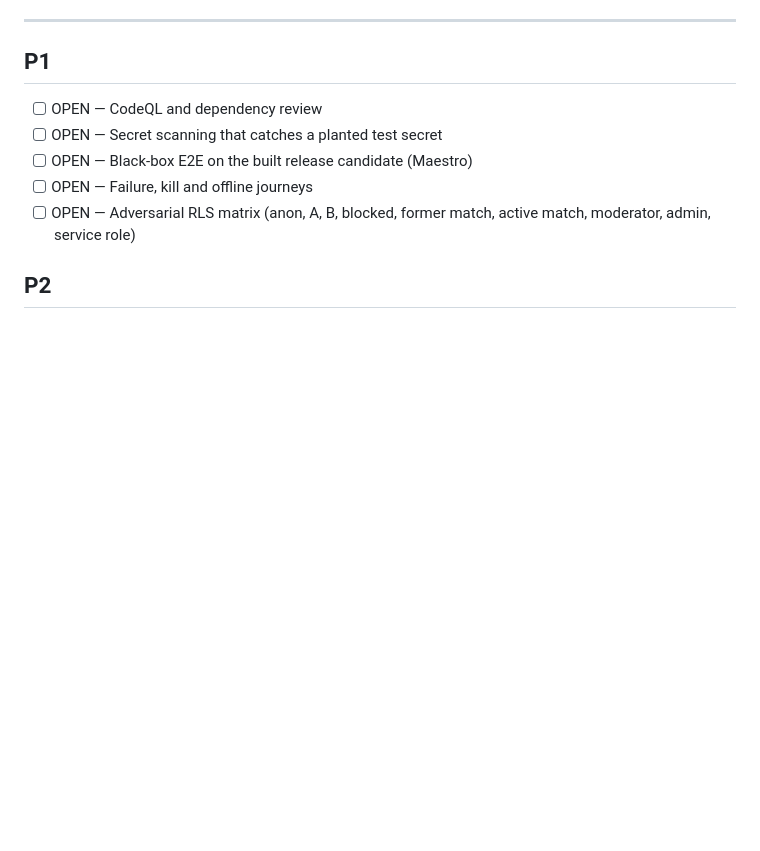
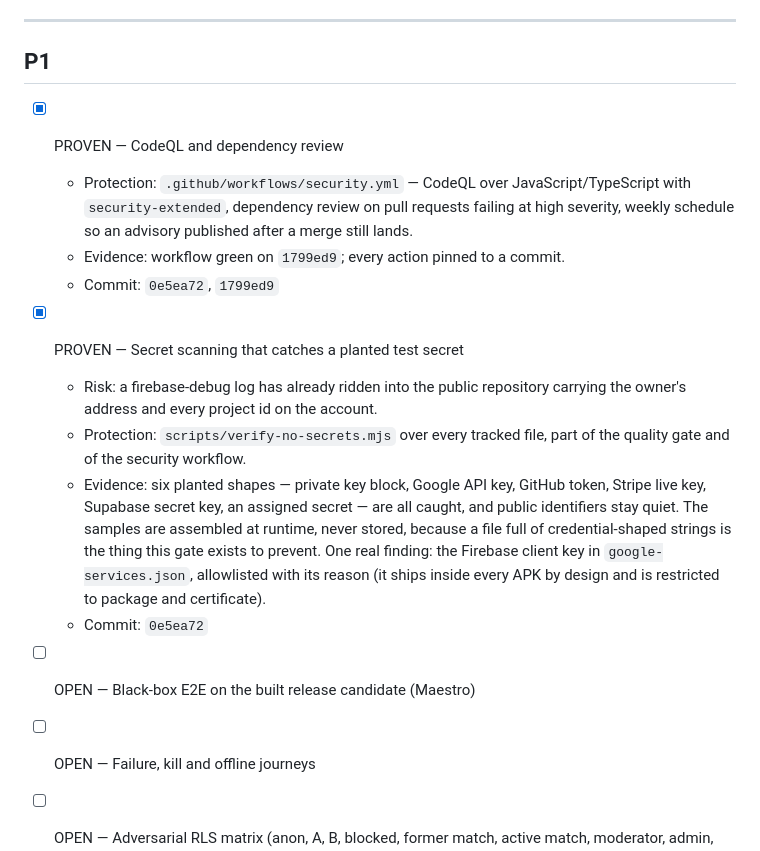
Before and after one commit to BEKO2210/Binder, a Markdown page: docs/ENTERPRISE_HARDENING.md, the part around the change. Drawn GitHub-style; blank space fills up the shorter version.

Commit message:
The list records the security layer

```diff
--- a/docs/ENTERPRISE_HARDENING.md
+++ b/docs/ENTERPRISE_HARDENING.md
@@ -138,8 +138,27 @@ Commit: `236b2d2`
 
 ## P1
 
-- [ ] OPEN — CodeQL and dependency review
-- [ ] OPEN — Secret scanning that catches a planted test secret
+- [x] PROVEN — CodeQL and dependency review
+  - Protection: `.github/workflows/security.yml` — CodeQL over
+    JavaScript/TypeScript with `security-extended`, dependency review on pull
+    requests failing at high severity, weekly schedule so an advisory published
+    after a merge still lands.
+  - Evidence: workflow green on `1799ed9`; every action pinned to a commit.
+  - Commit: `0e5ea72`, `1799ed9`
+
+- [x] PROVEN — Secret scanning that catches a planted test secret
+  - Risk: a firebase-debug log has already ridden into the public repository
+    carrying the owner's address and every project id on the account.
+  - Protection: `scripts/verify-no-secrets.mjs` over every tracked file, part of
+    the quality gate and of the security workflow.
+  - Evidence: six planted shapes — private key block, Google API key, GitHub
+    token, Stripe live key, Supabase secret key, an assigned secret — are all
+    caught, and public identifiers stay quiet. The samples are assembled at
+    runtime, never stored, because a file full of credential-shaped strings is
+    the thing this gate exists to prevent. One real finding: the Firebase client
+    key in `google-services.json`, allowlisted with its reason (it ships inside
+    every APK by design and is restricted to package and certificate).
+  - Commit: `0e5ea72`
 - [ ] OPEN — Black-box E2E on the built release candidate (Maestro)
 - [ ] OPEN — Failure, kill and offline journeys
 - [ ] OPEN — Adversarial RLS matrix (anon, A, B, blocked, former match, active match, moderator, admin, service role)
```
